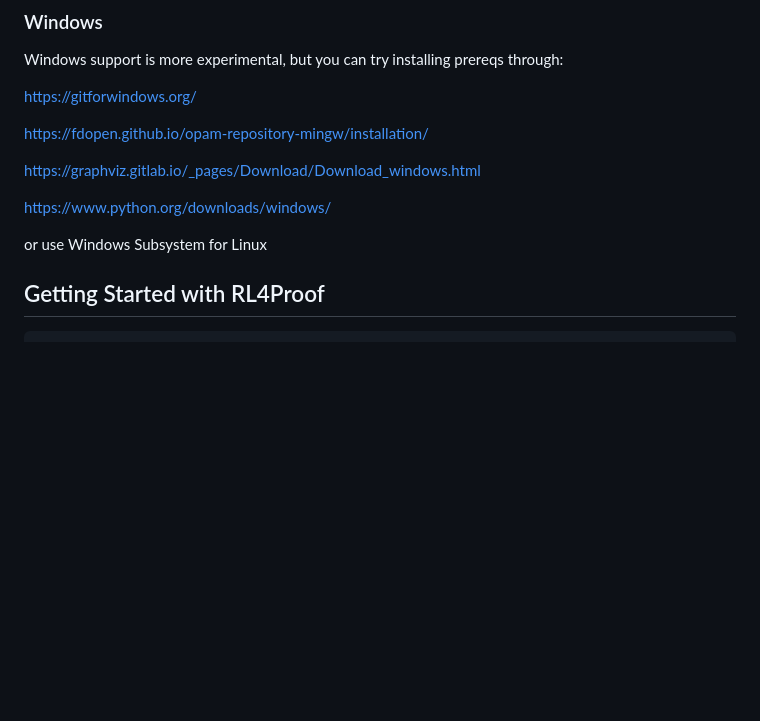
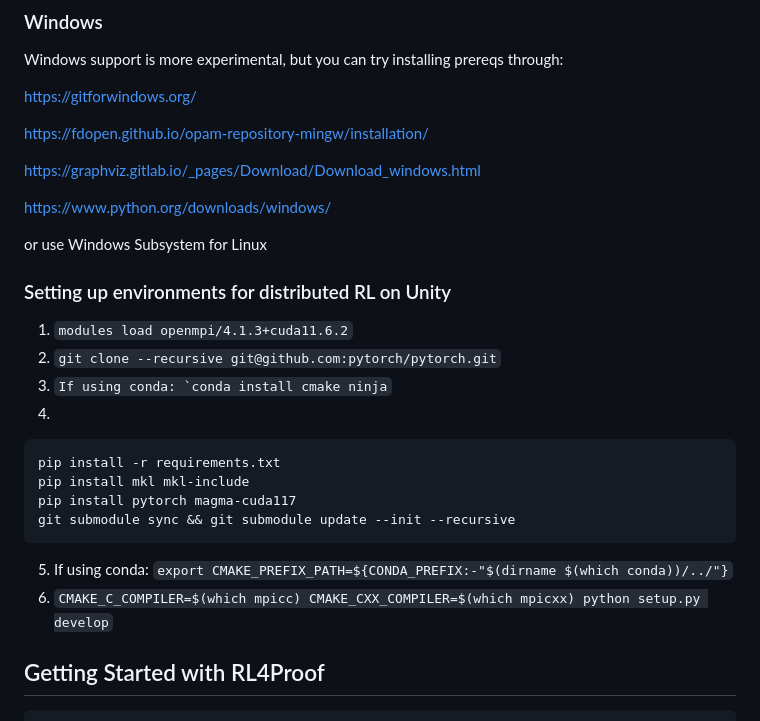
Before and after one commit to UCSD-PL/proverbot9001, a Markdown page: README.md, the part around the change. Rendered like a GitHub page; blank space fills up the shorter version.

````diff
--- a/README.md
+++ b/README.md
@@ -52,7 +52,19 @@ https://graphviz.gitlab.io/_pages/Download/Download_windows.html
 https://www.python.org/downloads/windows/
 
 or use Windows Subsystem for Linux
-
+### Setting up environments for distributed RL on Unity
+1. ```modules load openmpi/4.1.3+cuda11.6.2```
+2. ```git clone --recursive git@github.com:pytorch/pytorch.git```
+3. ```If using conda: `conda install cmake ninja```
+4.
+```cd pytorch
+pip install -r requirements.txt
+pip install mkl mkl-include
+pip install pytorch magma-cuda117
+git submodule sync && git submodule update --init --recursive
+```
+5. If using conda: ```export CMAKE_PREFIX_PATH=${CONDA_PREFIX:-"$(dirname $(which conda))/../"}```
+6. ```CMAKE_C_COMPILER=$(which mpicc) CMAKE_CXX_COMPILER=$(which mpicxx) python setup.py develop```
 ## Getting Started with RL4Proof
 ```
 git submodule init CompCert && git submodule update
````
